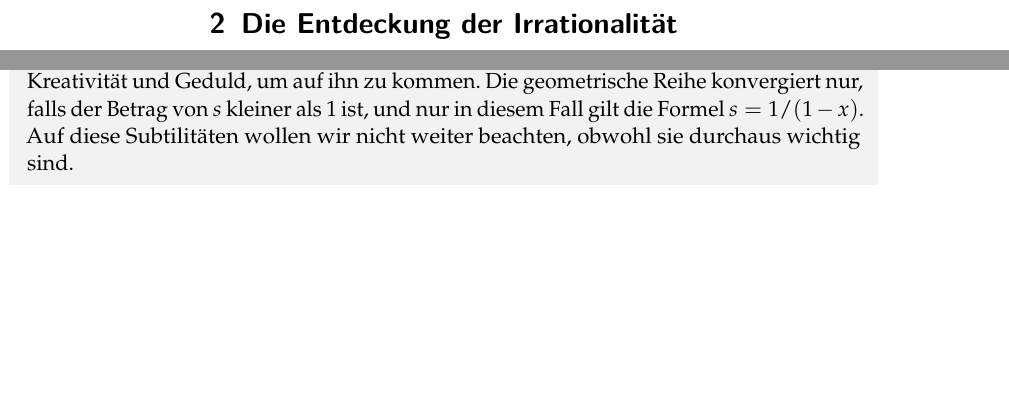
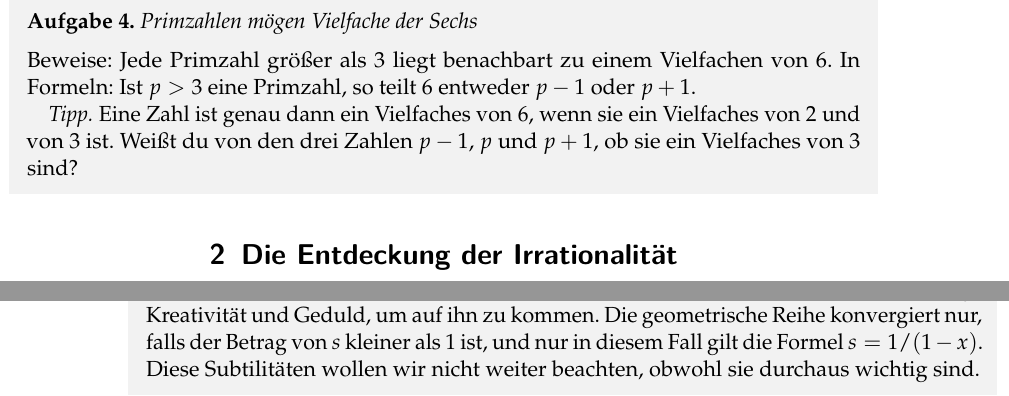
Before and after one commit to iblech/mathezirkel-kurs, a LaTeX document (thema12-analytische-zahlentheorie/skript.tex): two parts of pages 3 and 7 of 12 before the commit and two parts of pages 3 and 8 of 13 after it, joined at a grey line, cut at the place of the change, the shorter picture padded with empty space. Compiled offline with pdfLaTeX.

Commit message:
Primzahlen mögen Vielfache der Sechs

```diff
--- a/thema12-analytische-zahlentheorie/skript.tex
+++ b/thema12-analytische-zahlentheorie/skript.tex
@@ -117,6 +117,16 @@ Dass es eine solche immer gibt, folgt aus dem \emph{euklidischen Algorithmus}.)
 
 \item Beweise mit dem Resultat aus Teilaufgabe~a) die Eindeutigkeitsbehauptung.
 \end{enumerate}\fixlistspacing
+\end{aufgabe}
+
+\begin{aufgabe}{Primzahlen mögen Vielfache der Sechs}
+Beweise: Jede Primzahl größer als~$3$ liegt benachbart zu einem Vielfachen
+von~$6$. In Formeln: Ist~$p > 3$ eine Primzahl, so teilt~$6$ entweder~$p-1$
+oder~$p+1$.
+
+\emph{Tipp.} Eine Zahl ist genau dann ein Vielfaches von~$6$, wenn sie ein
+Vielfaches von~$2$ und von~$3$ ist. Weißt du von den drei Zahlen~$p-1$,~$p$
+und~$p+1$, ob sie ein Vielfaches von~$3$ sind?
 \end{aufgabe}
 
 
@@ -366,8 +376,8 @@ Verwendung der Formel aus~b).
 also sehr hilfreich war, war ein \emph{Trick}. Der Definition von~$s$ ist
 dieser nicht zu entnehmen, man benötigt Kreativität und Geduld, um auf ihn zu
 kommen. Die geometrische Reihe konvergiert nur, falls der Betrag von~$s$
-kleiner als~$1$ ist, und nur in diesem Fall gilt die Formel~$s = 1/(1-x)$. Auf
-diese Subtilitäten wollen wir nicht weiter beachten, obwohl sie durchaus
+kleiner als~$1$ ist, und nur in diesem Fall gilt die Formel~$s = 1/(1-x)$.
+Diese Subtilitäten wollen wir nicht weiter beachten, obwohl sie durchaus
 wichtig sind.
 \end{aufgabe}
 
```
